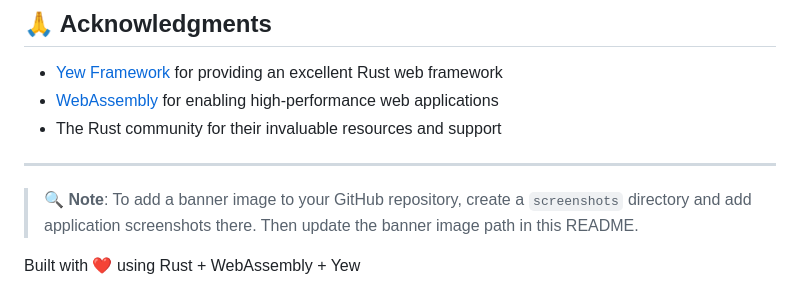
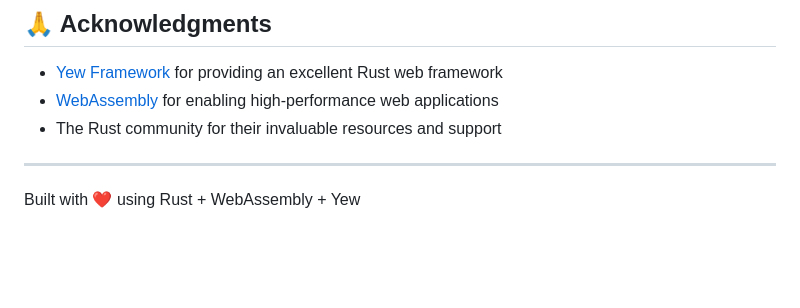
Before and after one commit to MohdAbduu/RustBeats, a Markdown page: README.md, the part around the change. Drawn GitHub-style; blank space fills up the shorter version.

```diff
--- a/README.md
+++ b/README.md
@@ -146,6 +146,5 @@ This project is licensed under the MIT License - see the [LICENSE](LICENSE) file
 
 ---
 
-> 🔍 **Note**: To add a banner image to your GitHub repository, create a `screenshots` directory and add application screenshots there. Then update the banner image path in this README.
 
 Built with ❤️ using Rust + WebAssembly + Yew
```
